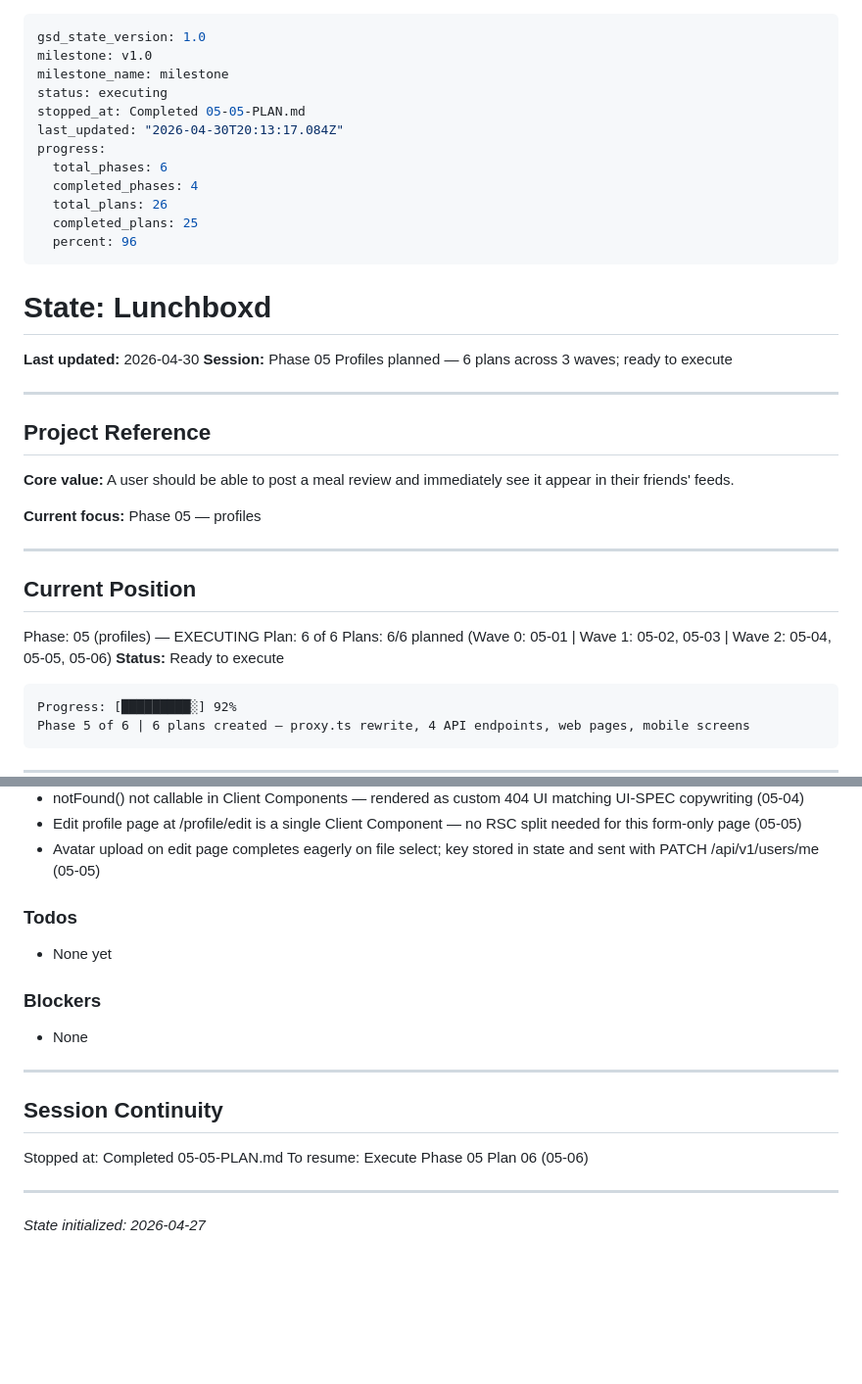
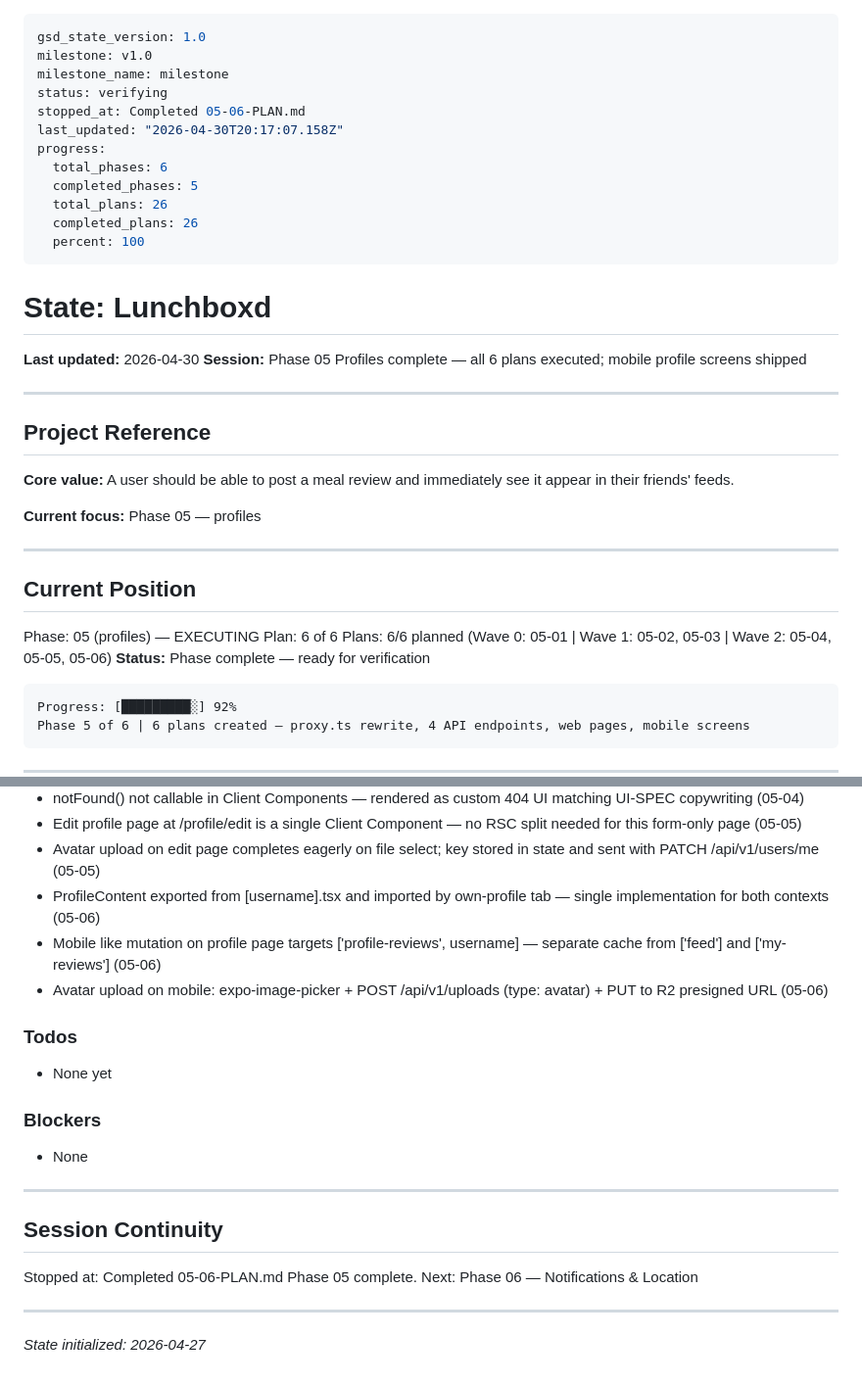
Before and after one commit to sydney-cole/lunchboxd, a Markdown page: .planning/STATE.md, 2 parts joined by grey strips. Shown at 98% size. GitHub-like rendering; blank space fills up the shorter version.

Commit message:
docs(05-06): complete mobile profile screens plan
- Add 05-06-SUMMARY.md with plan documentation and decisions
- Update STATE.md: plan 06 complete, phase 05 fully executed, 3 new key decisions
- Update ROADMAP.md: phase 05 shows 6/6 plans with Summary count complete

````diff
--- a/.planning/STATE.md
+++ b/.planning/STATE.md
@@ -2,21 +2,21 @@
 gsd_state_version: 1.0
 milestone: v1.0
 milestone_name: milestone
-status: executing
-stopped_at: Completed 05-05-PLAN.md
-last_updated: "2026-04-30T20:13:17.084Z"
+status: verifying
+stopped_at: Completed 05-06-PLAN.md
+last_updated: "2026-04-30T20:17:07.158Z"
 progress:
   total_phases: 6
-  completed_phases: 4
+  completed_phases: 5
   total_plans: 26
-  completed_plans: 25
-  percent: 96
+  completed_plans: 26
+  percent: 100
 ---
 
 # State: Lunchboxd
 
 **Last updated:** 2026-04-30
-**Session:** Phase 05 Profiles planned — 6 plans across 3 waves; ready to execute
+**Session:** Phase 05 Profiles complete — all 6 plans executed; mobile profile screens shipped
 
 ---
 
@@ -33,7 +33,7 @@ progress:
 Phase: 05 (profiles) — EXECUTING
 Plan: 6 of 6
 Plans: 6/6 planned (Wave 0: 05-01 | Wave 1: 05-02, 05-03 | Wave 2: 05-04, 05-05, 05-06)
-**Status:** Ready to execute
+**Status:** Phase complete — ready for verification
 
 ```
 Progress: [█████████░] 92%
@@ -147,6 +147,9 @@ Phase 5 of 6 | 6 plans created — proxy.ts rewrite, 4 API endpoints, web pages,
 - notFound() not callable in Client Components — rendered as custom 404 UI matching UI-SPEC copywriting (05-04)
 - Edit profile page at /profile/edit is a single Client Component — no RSC split needed for this form-only page (05-05)
 - Avatar upload on edit page completes eagerly on file select; key stored in state and sent with PATCH /api/v1/users/me (05-05)
+- ProfileContent exported from [username].tsx and imported by own-profile tab — single implementation for both contexts (05-06)
+- Mobile like mutation on profile page targets ['profile-reviews', username] — separate cache from ['feed'] and ['my-reviews'] (05-06)
+- Avatar upload on mobile: expo-image-picker + POST /api/v1/uploads (type: avatar) + PUT to R2 presigned URL (05-06)
 
 ### Todos
 
@@ -160,8 +163,8 @@ Phase 5 of 6 | 6 plans created — proxy.ts rewrite, 4 API endpoints, web pages,
 
 ## Session Continuity
 
-Stopped at: Completed 05-05-PLAN.md
-To resume: Execute Phase 05 Plan 06 (05-06)
+Stopped at: Completed 05-06-PLAN.md
+Phase 05 complete. Next: Phase 06 — Notifications & Location
 
 ---
 *State initialized: 2026-04-27*
````
Also changed, not shown: .planning/ROADMAP.md (+4 -4 lines), 1 other file.
